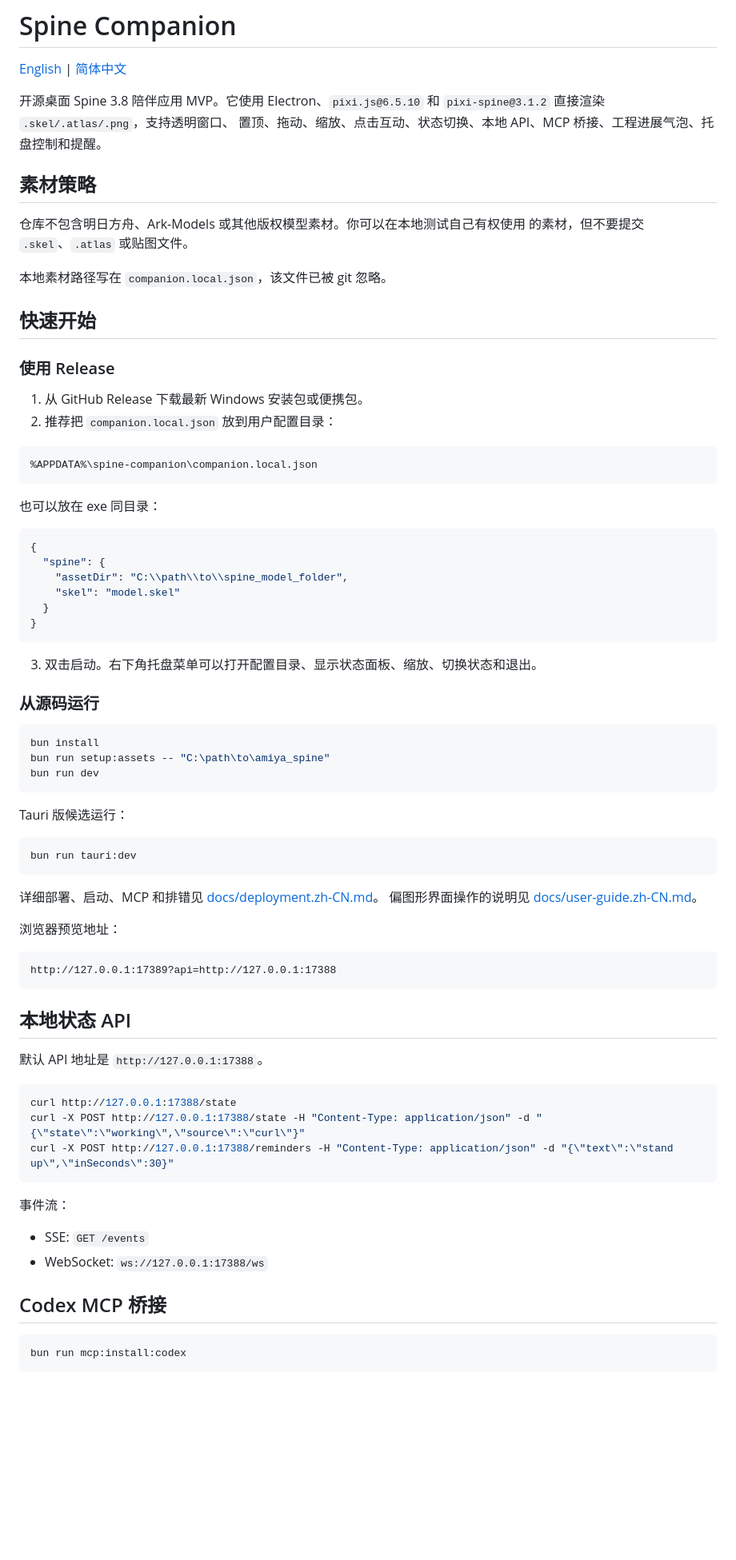
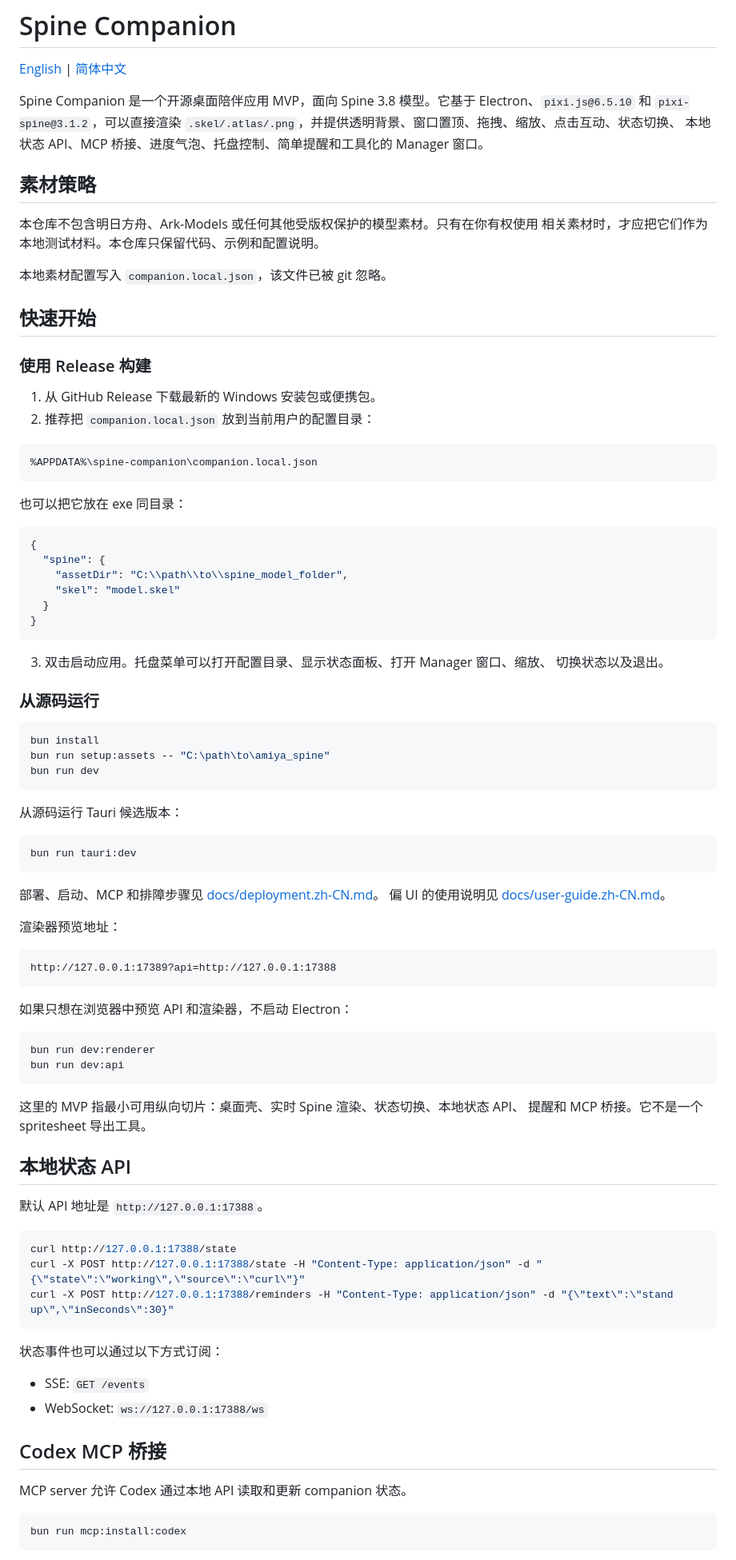
Before and after one commit to cb8010d6/spine-companion, a Markdown page: README.zh-CN.md, the part around one of its changes. Shown at 80% size. Drawn GitHub-style; blank space fills up the shorter version.

````diff
--- a/README.zh-CN.md
+++ b/README.zh-CN.md
@@ -2,29 +2,30 @@
 
 [English](README.md) | [简体中文](README.zh-CN.md)
 
-开源桌面 Spine 3.8 陪伴应用 MVP。它使用 Electron、`pixi.js@6.5.10`
-和 `pixi-spine@3.1.2` 直接渲染 `.skel/.atlas/.png`，支持透明窗口、
-置顶、拖动、缩放、点击互动、状态切换、本地 API、MCP 桥接、工程进展气泡、托盘控制和提醒。
+Spine Companion 是一个开源桌面陪伴应用 MVP，面向 Spine 3.8 模型。它基于
+Electron、`pixi.js@6.5.10` 和 `pixi-spine@3.1.2`，可以直接渲染
+`.skel/.atlas/.png`，并提供透明背景、窗口置顶、拖拽、缩放、点击互动、状态切换、
+本地状态 API、MCP 桥接、进度气泡、托盘控制、简单提醒和工具化的 Manager 窗口。
 
 ## 素材策略
 
-仓库不包含明日方舟、Ark-Models 或其他版权模型素材。你可以在本地测试自己有权使用
-的素材，但不要提交 `.skel`、`.atlas` 或贴图文件。
+本仓库不包含明日方舟、Ark-Models 或任何其他受版权保护的模型素材。只有在你有权使用
+相关素材时，才应把它们作为本地测试材料。本仓库只保留代码、示例和配置说明。
 
-本地素材路径写在 `companion.local.json`，该文件已被 git 忽略。
+本地素材配置写入 `companion.local.json`，该文件已被 git 忽略。
 
 ## 快速开始
 
-### 使用 Release
+### 使用 Release 构建
 
-1. 从 GitHub Release 下载最新 Windows 安装包或便携包。
-2. 推荐把 `companion.local.json` 放到用户配置目录：
+1. 从 GitHub Release 下载最新的 Windows 安装包或便携包。
+2. 推荐把 `companion.local.json` 放到当前用户的配置目录：
 
 ```text
 %APPDATA%\spine-companion\companion.local.json
 ```
 
-也可以放在 exe 同目录：
+也可以把它放在 exe 同目录：
 
 ```json
 {
@@ -35,7 +36,8 @@
 }
 ```
 
-3. 双击启动。右下角托盘菜单可以打开配置目录、显示状态面板、缩放、切换状态和退出。
+3. 双击启动应用。托盘菜单可以打开配置目录、显示状态面板、打开 Manager 窗口、缩放、
+   切换状态以及退出。
 
 ### 从源码运行
 
@@ -45,20 +47,30 @@ bun run setup:assets -- "C:\path\to\amiya_spine"
 bun run dev
 ```
 
-Tauri 版候选运行：
+从源码运行 Tauri 候选版本：
 
 ```bash
 bun run tauri:dev
 ```
 
-详细部署、启动、MCP 和排错见 [docs/deployment.zh-CN.md](docs/deployment.zh-CN.md)。
-偏图形界面操作的说明见 [docs/user-guide.zh-CN.md](docs/user-guide.zh-CN.md)。
+部署、启动、MCP 和排障步骤见 [docs/deployment.zh-CN.md](docs/deployment.zh-CN.md)。
+偏 UI 的使用说明见 [docs/user-guide.zh-CN.md](docs/user-guide.zh-CN.md)。
 
-浏览器预览地址：
+渲染器预览地址：
 
 ```text
 http://127.0.0.1:17389?api=http://127.0.0.1:17388
 ```
+
+如果只想在浏览器中预览 API 和渲染器，不启动 Electron：
+
+```bash
+bun run dev:renderer
+bun run dev:api
+```
+
+这里的 MVP 指最小可用纵向切片：桌面壳、实时 Spine 渲染、状态切换、本地状态 API、
+提醒和 MCP 桥接。它不是一个 spritesheet 导出工具。
 
 ## 本地状态 API
 
@@ -70,13 +82,15 @@ curl -X POST http://127.0.0.1:17388/state -H "Content-Type: application/json" -d
 curl -X POST http://127.0.0.1:17388/reminders -H "Content-Type: application/json" -d "{\"text\":\"stand up\",\"inSeconds\":30}"
 ```
 
-事件流：
+状态事件也可以通过以下方式订阅：
 
 - SSE: `GET /events`
 - WebSocket: `ws://127.0.0.1:17388/ws`
 
 ## Codex MCP 桥接
 
+MCP server 允许 Codex 通过本地 API 读取和更新 companion 状态。
+
 ```bash
 bun run mcp:install:codex
 ```
````
Also changed, not shown: other parts of README.zh-CN.md (+48 -31 lines).
